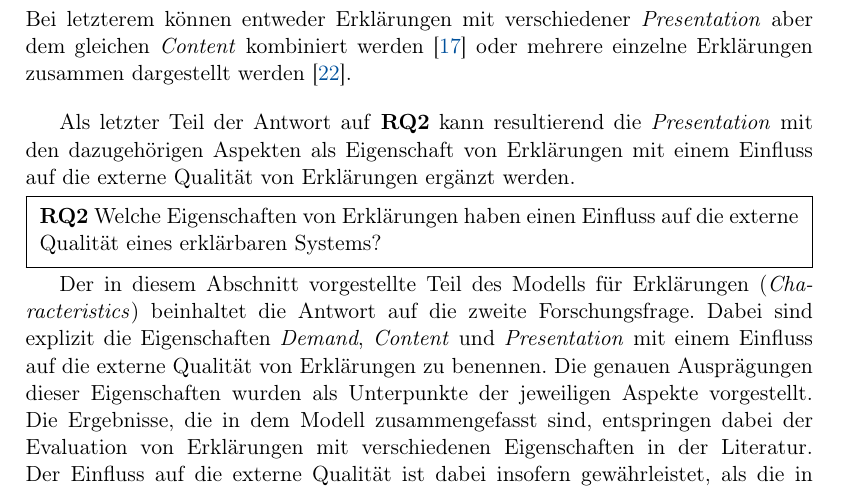
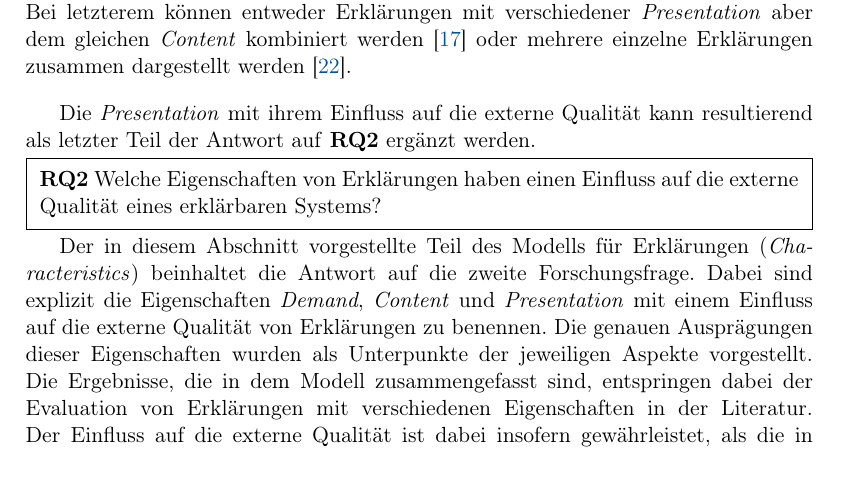
Before and after one commit to fonok3/Master-Thesis, a LaTeX thesis (thesis.tex, which reads contents/05_model_description/23_characteristics.tex): part of page 43 of 106 before the commit and part of page 42 of 106 after it, cut so that both start at the same text. Compiled offline with pdfLaTeX.

Commit message:
#100 Umbruchverbesserungen

```diff
--- a/contents/05_model_description/23_characteristics.tex
+++ b/contents/05_model_description/23_characteristics.tex
@@ -134 +138,22 @@ Nachdem nun sowohl der \textit{Demand} als auch der an den \textit{End User} üb
 
+\paragraph{Grouping} Mit dem \textit{Grouping} von Erklärungen wird bestimmt, wie viele Erklärungen \textit{End Usern} gleichzeitig beziehungsweise kombiniert präsentiert werden. Grundsätzlich gibt es dabei die Möglichkeiten eine Erklärung zur Zeit anzuzeigen (\textit{Single}) oder mehrere Erklärungen bzw. Erklärungstypen zu gruppieren (\textit{Grouped}). Bei letzterem können entweder Erklärungen mit verschiedener \textit{Presentation} aber dem gleichen \textit{Content} kombiniert werden \cite{kouki_user_2017} oder mehrere einzelne Erklärungen zusammen dargestellt werden \cite{balog_measuring_2020}.
+
+\bigskip
+
+Die \textit{Presentation} mit ihrem Einfluss auf die externe Qualität kann resultierend als letzter Teil der Antwort auf \textbf{RQ2} ergänzt werden.
+
+\smallskip
+
+\noindent\fbox{
+    \parbox{0.964\textwidth}{
+        \smallskip
+        \textbf{RQ2} Welche Eigenschaften von Erklärungen haben einen Einfluss auf die externe Qualität eines erklärbaren Systems?
+        \smallskip
+    }
+}
+
+\smallskip
+
+Der in diesem Abschnitt vorgestellte Teil des Modells für Erklärungen (\textit{Characteristics}) beinhaltet die Antwort auf die zweite Forschungsfrage. Dabei sind explizit die Eigenschaften \textit{Demand}, \textit{Content} und \textit{Presentation} mit einem Einfluss auf die externe Qualität von Erklärungen zu benennen. Die genauen Ausprägungen dieser Eigenschaften wurden als Unterpunkte der jeweiligen Aspekte vorgestellt. Die Ergebnisse, die in dem Modell zusammengefasst sind, entspringen dabei der Evaluation von Erklärungen mit verschiedenen Eigenschaften in der Literatur. Der Einfluss auf die externe Qualität ist dabei insofern gewährleistet, als die in dem Modell erwähnten Eigenschaften nur dann Einzug erhalten haben, wenn in mindestens einer wissenschaftlichen Arbeit ein solcher Einfluss festgestellt wurde.
+
+\begin{table}[htb!]
@@ -166,27 +190,3 @@ Nachdem nun sowohl der \textit{Demand} als auch der an den \textit{End User} üb
     \caption{Verschiedene Übermittlungsmöglichkeiten für Erklärungen an den \textit{End User}, die in der Literatur einen Effekt auf die externe Qualität von Erklärungen gezeigt haben}
     \label{tab:presentation_of_explanations}
 \end{table}
-
-\paragraph{Medium} Das \textit{Medium} einer Erklärung ist der Informationsträger für die \textit{Presentation} der Inhalte. Dabei können verschiedene Möglichkeiten aus dem Multimedia-Bereich verwendet werden. In der Literatur untersucht wurden Texterklärungen (\textit{Textual}), visuelle Darstellungen wie z.B. Diagramme (\textit{Visual}) sowie auditive Erklärungen (\textit{Auditory}). Insbesondere dieser Aspekt bietet Möglichkeiten für Mischformen und Kombinationen \cite{kouki_user_2017}.
-
-\paragraph{Tone} Der \textit{Tone} einer Erklärung bestimmt die Art, wie \textit{End Usern} der Inhalt einer Erklärung näher gebracht wird. Das Spektrum der Möglichkeiten erstreckt sich dabei vor allem zwischen sehr faktisch gehaltenen Erklärungen (\textit{Factual}) und persönlichen bzw. menschlichen Erklärungen (\textit{Human}).
-
-\paragraph{Grouping} Mit dem \textit{Grouping} von Erklärungen wird bestimmt, wie viele Erklärungen \textit{End Usern} gleichzeitig beziehungsweise kombiniert präsentiert werden. Grundsätzlich gibt es dabei die Möglichkeiten eine Erklärung zur Zeit anzuzeigen (\textit{Single}) oder mehrere Erklärungen bzw. Erklärungstypen zu gruppieren (\textit{Grouped}). Bei letzterem können entweder Erklärungen mit verschiedener \textit{Presentation} aber dem gleichen \textit{Content} kombiniert werden \cite{kouki_user_2017} oder mehrere einzelne Erklärungen zusammen dargestellt werden \cite{balog_measuring_2020}.
-
-\bigskip
-
-Als letzter Teil der Antwort auf \textbf{RQ2} kann resultierend die \textit{Presentation} mit den dazugehörigen Aspekten als Eigenschaft von Erklärungen mit einem Einfluss auf die externe Qualität von Erklärungen ergänzt werden.
-
-\smallskip
-
-\noindent\fbox{
-    \parbox{0.964\textwidth}{
-        \smallskip
-        \textbf{RQ2} Welche Eigenschaften von Erklärungen haben einen Einfluss auf die externe Qualität eines erklärbaren Systems?
-        \smallskip
-    }
-}
-
-\smallskip
-
-Der in diesem Abschnitt vorgestellte Teil des Modells für Erklärungen (\textit{Characteristics}) beinhaltet die Antwort auf die zweite Forschungsfrage. Dabei sind explizit die Eigenschaften \textit{Demand}, \textit{Content} und \textit{Presentation} mit einem Einfluss auf die externe Qualität von Erklärungen zu benennen. Die genauen Ausprägungen dieser Eigenschaften wurden als Unterpunkte der jeweiligen Aspekte vorgestellt. Die Ergebnisse, die in dem Modell zusammengefasst sind, entspringen dabei der Evaluation von Erklärungen mit verschiedenen Eigenschaften in der Literatur. Der Einfluss auf die externe Qualität ist dabei insofern gewährleistet, als die in dem Modell erwähnten Eigenschaften nur dann Einzug erhalten haben, wenn in mindestens einer wissenschaftlichen Arbeit ein solcher Einfluss festgestellt wurde.
```
Also changed, not shown: contents/05_model_description/23_characteristics.tex (11 more changed lines).
